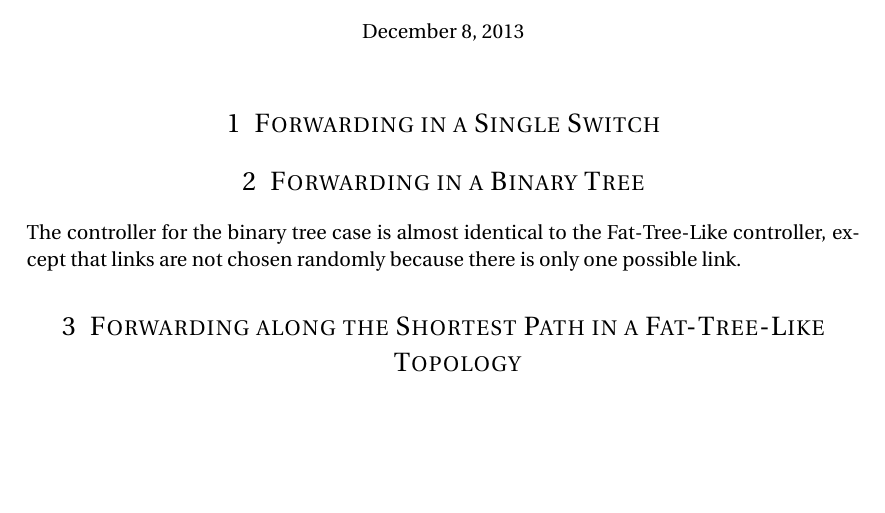
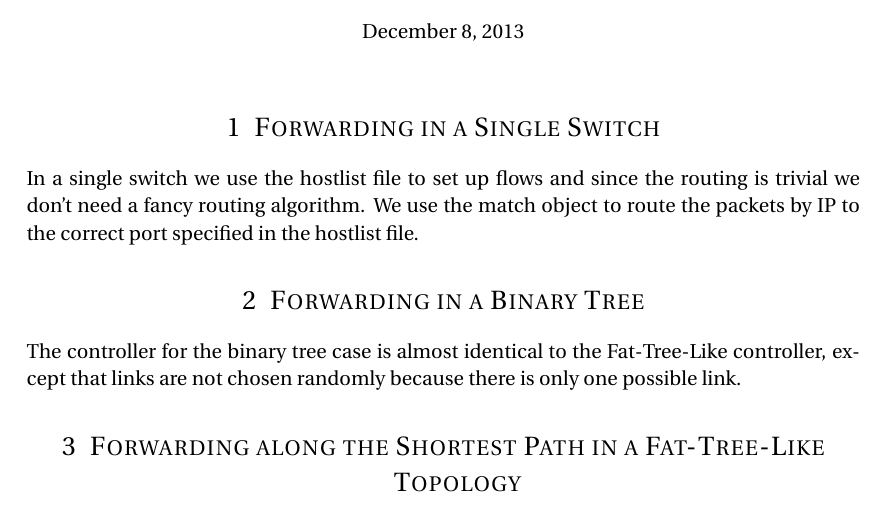
Before and after one commit to henrikssn/openflowswitch, a LaTeX document (doc/design.tex): part of page 1 of 2, cut so that both start at the same text, the shorter picture padded with empty space. Compiled offline with pdfLaTeX.

Commit message:
Simple switch report

```diff
--- a/doc/design.tex
+++ b/doc/design.tex
@@ -72,6 +72,8 @@
 
 \section{Forwarding in a Single Switch}
 
+In a single switch we use the hostlist file to set up flows and since the routing is trivial we don't need a fancy routing algorithm. We use the match object to route the packets by IP to the correct port specified in the hostlist file.
+
 \section{Forwarding in a Binary Tree}
 
 The controller for the binary tree case is almost identical to the Fat-Tree-Like controller, except that links are not chosen randomly because there is only one possible link.
```
Also changed, not shown: README.md.
